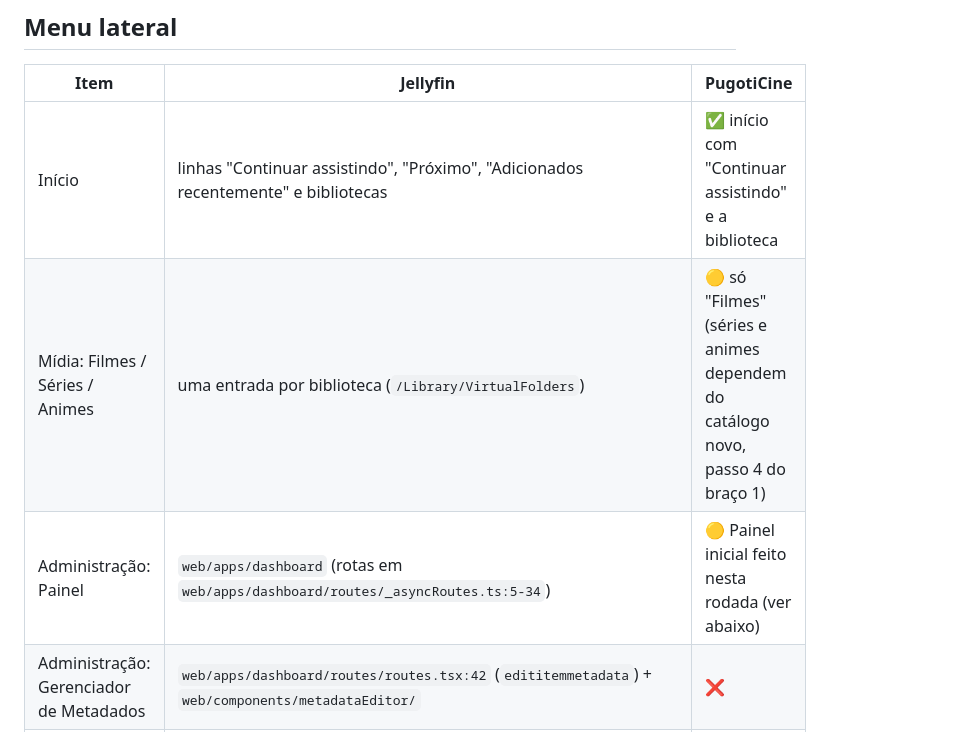
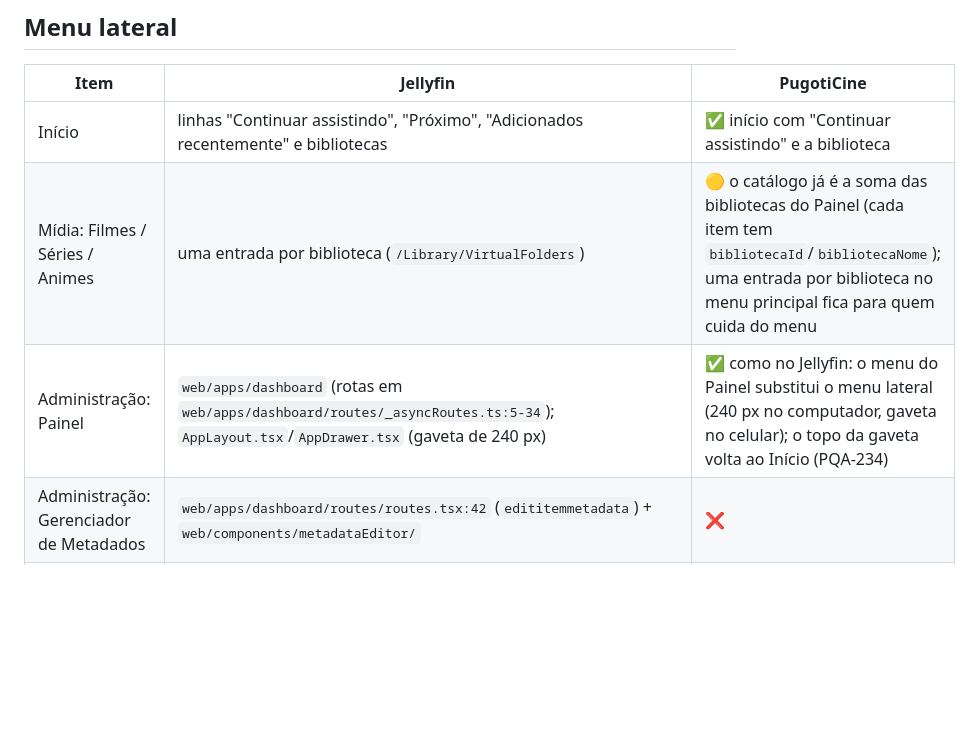
Before and after one commit to sekirozin/Pugoticine, a Markdown page: docs/jellyfin-menu.md, the part around one of its changes. Drawn GitHub-style; blank space fills up the shorter version.

Commit message:
docs: estado real de cada aba do Painel após a rodada 3
Co-Authored-By: Claude Opus 5.5 <noreply@anthropic.com>

```diff
--- a/docs/jellyfin-menu.md
+++ b/docs/jellyfin-menu.md
@@ -13,8 +13,8 @@ Legenda: ✅ existe no PugotiCine · 🟡 parcial · ❌ não existe.
 | Item | Jellyfin | PugotiCine |
 |---|---|---|
 | Início | linhas "Continuar assistindo", "Próximo", "Adicionados recentemente" e bibliotecas | ✅ início com "Continuar assistindo" e a biblioteca |
-| Mídia: Filmes / Séries / Animes | uma entrada por biblioteca (`/Library/VirtualFolders`) | 🟡 só "Filmes" (séries e animes dependem do catálogo novo, passo 4 do braço 1) |
-| Administração: Painel | `web/apps/dashboard` (rotas em `web/apps/dashboard/routes/_asyncRoutes.ts:5-34`) | 🟡 Painel inicial feito nesta rodada (ver abaixo) |
+| Mídia: Filmes / Séries / Animes | uma entrada por biblioteca (`/Library/VirtualFolders`) | 🟡 o catálogo já é a soma das bibliotecas do Painel (cada item tem `bibliotecaId`/`bibliotecaNome`); uma entrada por biblioteca no menu principal fica para quem cuida do menu |
+| Administração: Painel | `web/apps/dashboard` (rotas em `web/apps/dashboard/routes/_asyncRoutes.ts:5-34`); `AppLayout.tsx`/`AppDrawer.tsx` (gaveta de 240 px) | ✅ como no Jellyfin: o menu do Painel substitui o menu lateral (240 px no computador, gaveta no celular); o topo da gaveta volta ao Início (PQA-234) |
 | Administração: Gerenciador de Metadados | `web/apps/dashboard/routes/routes.tsx:42` (`edititemmetadata`) + `web/components/metadataEditor/` | ❌ |
 | Usuário: Configurações | `web/apps/stable/routes/user/settings/index.tsx` + `web/controllers/user/{display,home,playback,subtitles,controls}` | ❌ (perfil é do PugotiLab) |
 | Sair | encerra a sessão | ✅ |
```
Also changed, not shown: other parts of docs/jellyfin-menu.md (+22 -15 lines).
